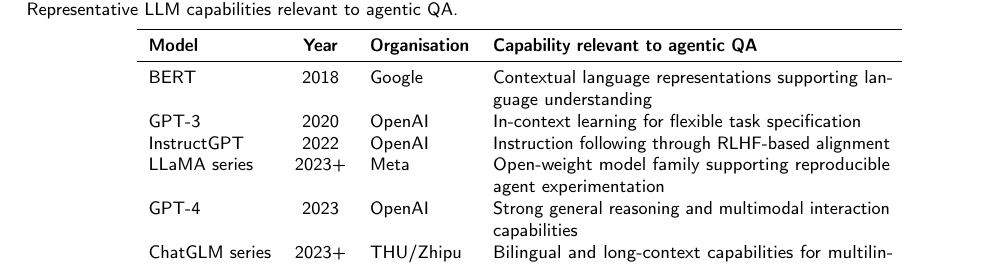
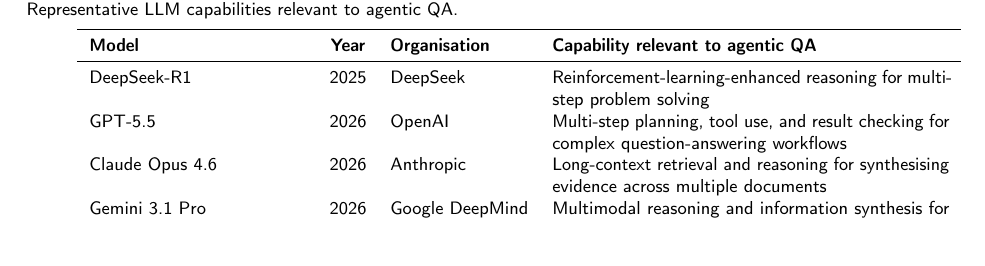
Before and after one commit to gouyu2003/multi-agent-latex-ESWA-, a LaTeX paper (manuscript.tex): part of page 4 of 25, cut so that both start at the same text. Compiled offline with pdfLaTeX; a LaTeX package or settings file that is missing is left out.

Commit message:
Update representative LLM table and introductory text

```diff
--- a/manuscript.tex
+++ b/manuscript.tex
@@ -336,15 +336,12 @@
     \textbf{Model} & \textbf{Year} & \textbf{Organisation} &
     \textbf{Capability relevant to agentic QA} \\
     \midrule
-    BERT        & 2018  & Google  &
-      Contextual language representations supporting language understanding \\
-    GPT-3       & 2020  & OpenAI  &
-      In-context learning for flexible task specification \\
-    InstructGPT & 2022  & OpenAI  &
-      Instruction following through RLHF-based alignment \\
-    LLaMA series & 2023+ & Meta   &
-      Open-weight model family supporting reproducible agent experimentation \\
-    GPT-4       & 2023  & OpenAI  &
-      Strong general reasoning and multimodal interaction capabilities \\
-    ChatGLM series & 2023+ & THU/Zhipu &
-      Bilingual and long-context capabilities for multilingual or document QA \\
+    DeepSeek-R1 & 2025 & DeepSeek &
+      Reinforcement-learning-enhanced reasoning for multi-step problem solving \\
+    GPT-5.5 & 2026 & OpenAI &
+      Multi-step planning, tool use, and result checking for complex question-answering workflows \\
+    Claude Opus 4.6 & 2026 & Anthropic &
+      Long-context retrieval and reasoning for synthesising evidence across multiple documents \\
+    Gemini 3.1 Pro & 2026 & Google DeepMind &
+      Multimodal reasoning and information synthesis for complex question answering \\
+    Qwen3.5-397B-A17B & 2026 & Alibaba &
```
Also changed, not shown: manuscript.tex (7 more changed lines).
